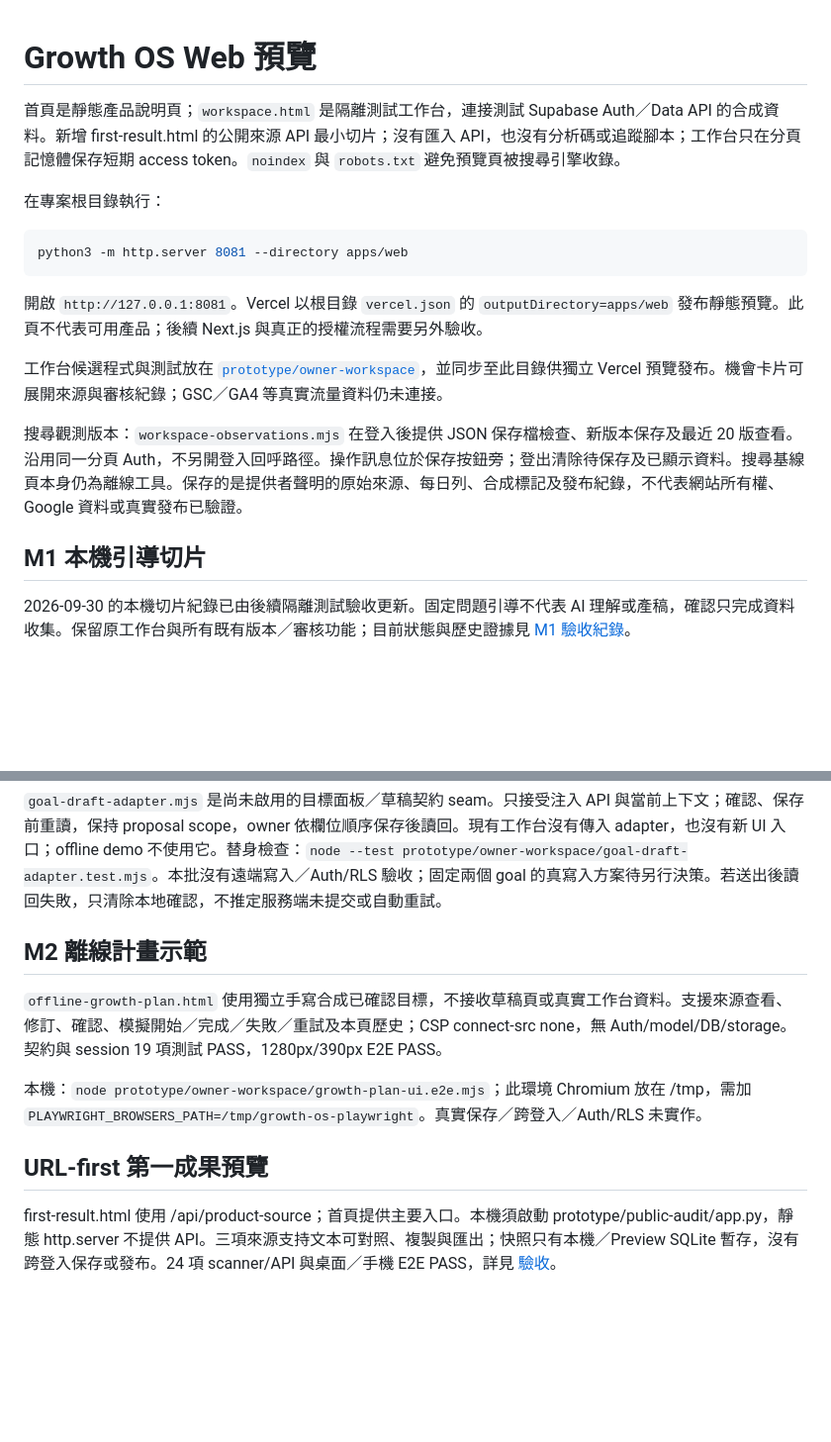
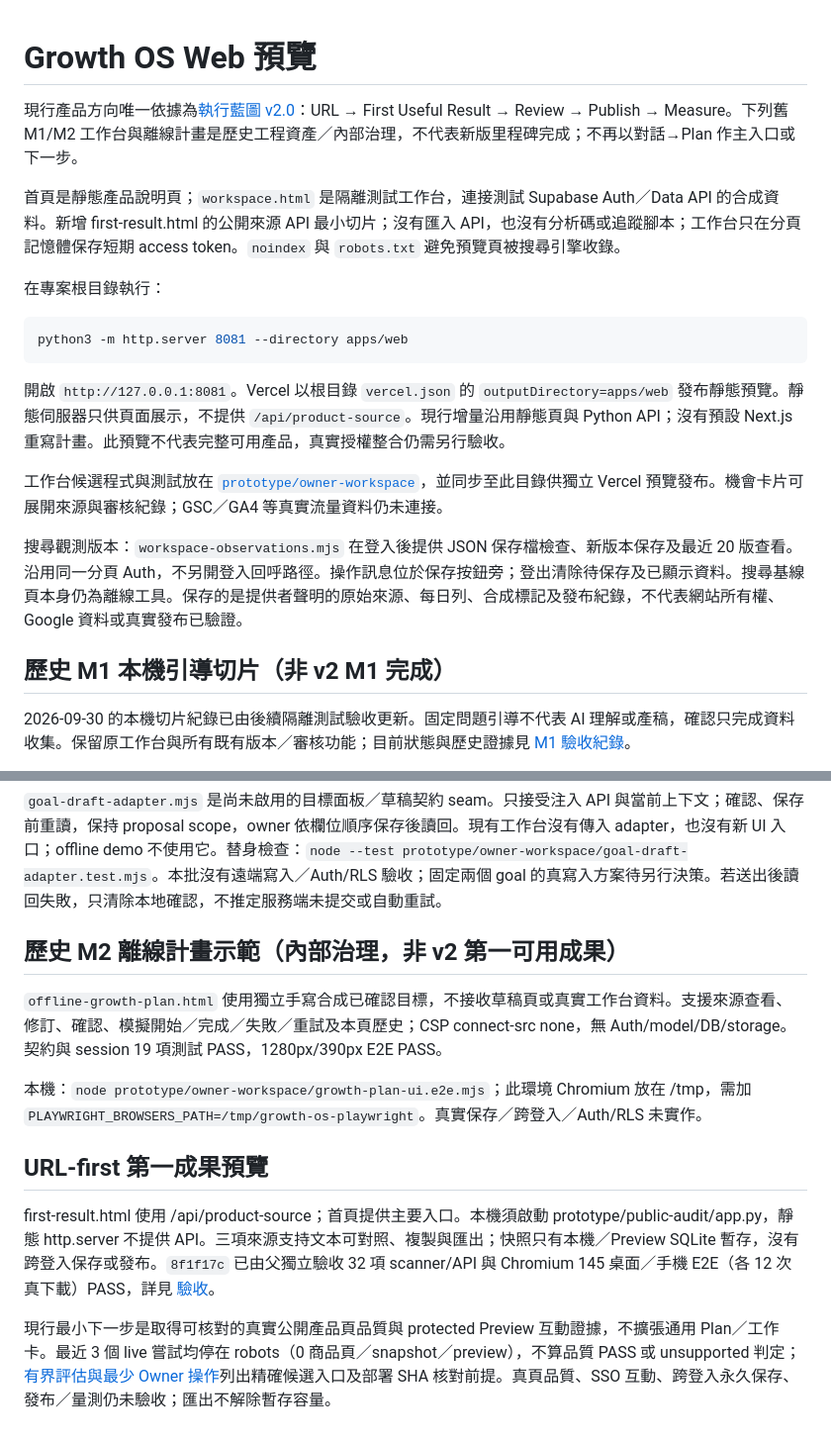
Before and after one commit to RC918/Growth-OS, a Markdown page: apps/web/README.md, 2 parts joined by grey strips. Shown at 99% size. Rendered like a GitHub page; blank space fills up the shorter version.

````diff
--- a/apps/web/README.md
+++ b/apps/web/README.md
@@ -1,4 +1,6 @@
 # Growth OS Web 預覽
+
+現行產品方向唯一依據為[執行藍圖 v2.0](../../docs/AI_Company_Growth_OS_執行藍圖_v1.md)：URL → First Useful Result → Review → Publish → Measure。下列舊 M1/M2 工作台與離線計畫是歷史工程資產／內部治理，不代表新版里程碑完成；不再以對話→Plan 作主入口或下一步。
 
 首頁是靜態產品說明頁；`workspace.html` 是隔離測試工作台，連接測試 Supabase Auth／Data API 的合成資料。新增 first-result.html 的公開來源 API 最小切片；沒有匯入 API，也沒有分析碼或追蹤腳本；工作台只在分頁記憶體保存短期 access token。`noindex` 與 `robots.txt` 避免預覽頁被搜尋引擎收錄。
 
@@ -8,13 +10,13 @@
 python3 -m http.server 8081 --directory apps/web
 ```
 
-開啟 `http://127.0.0.1:8081`。Vercel 以根目錄 `vercel.json` 的 `outputDirectory=apps/web` 發布靜態預覽。此頁不代表可用產品；後續 Next.js 與真正的授權流程需要另外驗收。
+開啟 `http://127.0.0.1:8081`。Vercel 以根目錄 `vercel.json` 的 `outputDirectory=apps/web` 發布靜態預覽。靜態伺服器只供頁面展示，不提供 `/api/product-source`。現行增量沿用靜態頁與 Python API；沒有預設 Next.js 重寫計畫。此預覽不代表完整可用產品，真實授權整合仍需另行驗收。
 
 工作台候選程式與測試放在 [`prototype/owner-workspace`](../../prototype/owner-workspace/README.md)，並同步至此目錄供獨立 Vercel 預覽發布。機會卡片可展開來源與審核紀錄；GSC／GA4 等真實流量資料仍未連接。
 
 搜尋觀測版本：`workspace-observations.mjs` 在登入後提供 JSON 保存檔檢查、新版本保存及最近 20 版查看。沿用同一分頁 Auth，不另開登入回呼路徑。操作訊息位於保存按鈕旁；登出清除待保存及已顯示資料。搜尋基線頁本身仍為離線工具。保存的是提供者聲明的原始來源、每日列、合成標記及發布紀錄，不代表網站所有權、Google 資料或真實發布已驗證。
 
-## M1 本機引導切片
+## 歷史 M1 本機引導切片（非 v2 M1 完成）
 
 2026-09-30 的本機切片紀錄已由後續隔離測試驗收更新。固定問題引導不代表 AI 理解或產稿，確認只完成資料收集。保留原工作台與所有既有版本／審核功能；目前狀態與歷史證據見 [M1 驗收紀錄](../../docs/Goal_Intake_M1_驗收_2026-09-30.md)。
 
@@ -27,7 +29,7 @@ python3 -m http.server 8081 --directory apps/web
 `goal-draft-adapter.mjs` 是尚未啟用的目標面板／草稿契約 seam。只接受注入 API 與當前上下文；確認、保存前重讀，保持 proposal scope，owner 依欄位順序保存後讀回。現有工作台沒有傳入 adapter，也沒有新 UI 入口；offline demo 不使用它。替身檢查：`node --test prototype/owner-workspace/goal-draft-adapter.test.mjs`。本批沒有遠端寫入／Auth/RLS 驗收；固定兩個 goal 的真寫入方案待另行決策。若送出後讀回失敗，只清除本地確認，不推定服務端未提交或自動重試。
 
 
-## M2 離線計畫示範
+## 歷史 M2 離線計畫示範（內部治理，非 v2 第一可用成果）
 
 `offline-growth-plan.html` 使用獨立手寫合成已確認目標，不接收草稿頁或真實工作台資料。支援來源查看、修訂、確認、模擬開始／完成／失敗／重試及本頁歷史；CSP connect-src none，無 Auth/model/DB/storage。契約與 session 19 項測試 PASS，1280px/390px E2E PASS。
 
@@ -35,4 +37,6 @@ python3 -m http.server 8081 --directory apps/web
 
 ## URL-first 第一成果預覽
 
-first-result.html 使用 /api/product-source；首頁提供主要入口。本機須啟動 prototype/public-audit/app.py，靜態 http.server 不提供 API。三項來源支持文本可對照、複製與匯出；快照只有本機／Preview SQLite 暫存，沒有跨登入保存或發布。24 項 scanner/API 與桌面／手機 E2E PASS，詳見 [驗收](../../docs/URL_First_Result_驗收_2026-10-02.md)。
+first-result.html 使用 /api/product-source；首頁提供主要入口。本機須啟動 prototype/public-audit/app.py，靜態 http.server 不提供 API。三項來源支持文本可對照、複製與匯出；快照只有本機／Preview SQLite 暫存，沒有跨登入保存或發布。`8f1f17c` 已由父獨立驗收 32 項 scanner/API 與 Chromium 145 桌面／手機 E2E（各 12 次真下載）PASS，詳見 [驗收](../../docs/URL_First_Result_驗收_2026-10-02.md)。
+
+現行最小下一步是取得可核對的真實公開產品頁品質與 protected Preview 互動證據，不擴張通用 Plan／工作卡。最近 3 個 live 嘗試均停在 robots（0 商品頁／snapshot／preview），不算品質 PASS 或 unsupported 判定；[有界評估與最少 Owner 操作](../../docs/Public_Product_Quality_2026-10-02.md)列出精確候選入口及部署 SHA 核對前提。真頁品質、SSO 互動、跨登入永久保存、發布／量測仍未驗收；匯出不解除暫存容量。
````
Also changed, not shown: docs/Growth_OS_定位修正_2026-09-28.md (+7 -5 lines), docs/Growth_OS_第0階段啟動包.md (+5 -3 lines).
